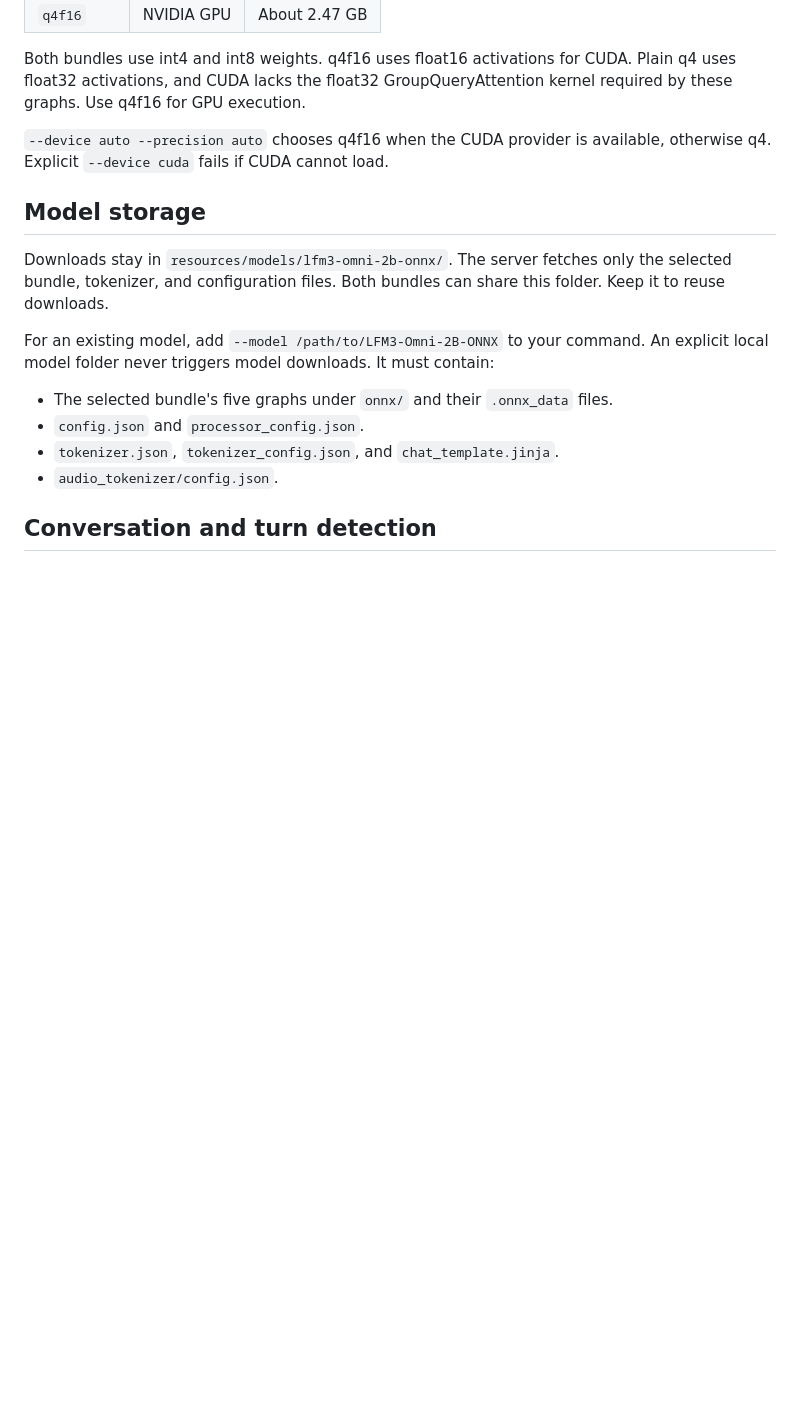
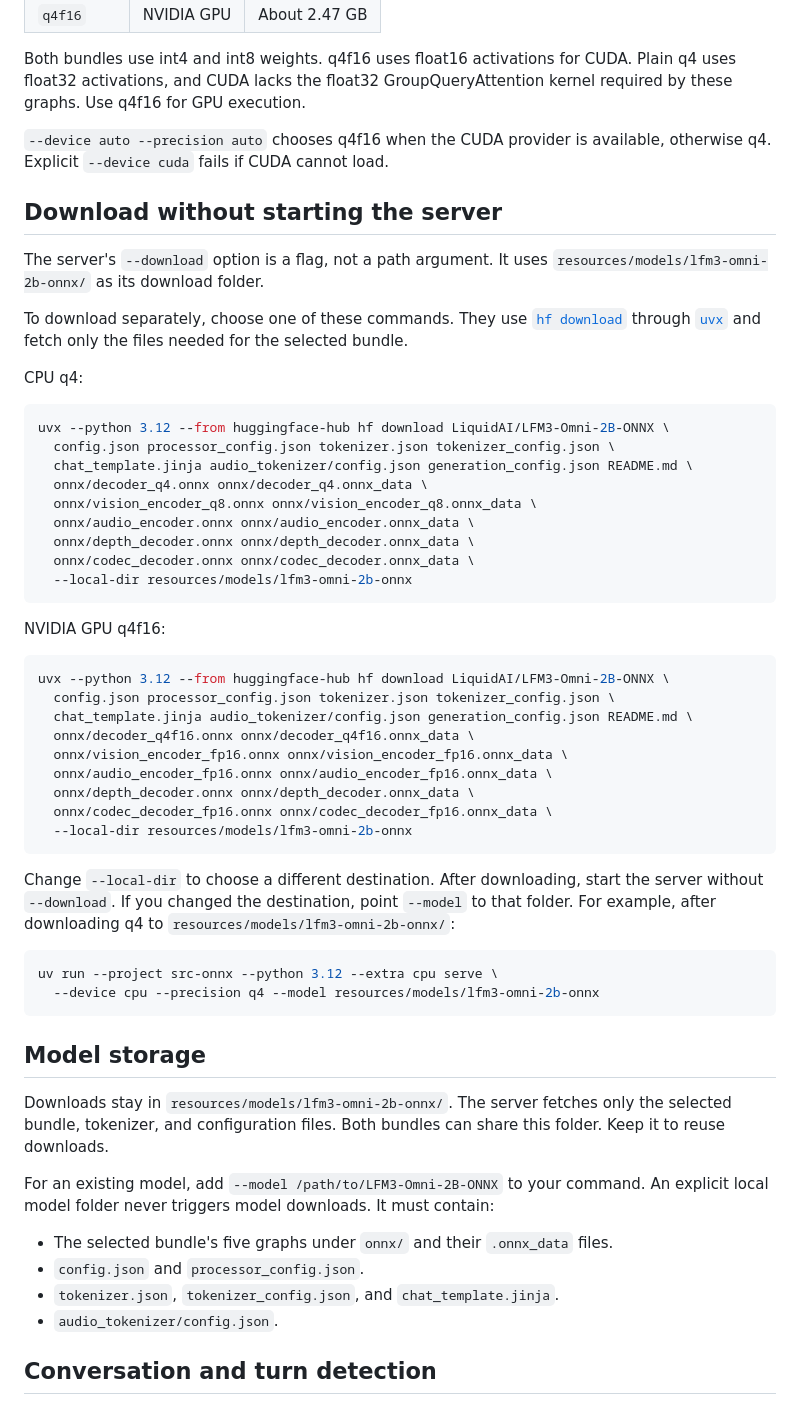
Before and after one commit to HMDRAMS-DEV/lfm3-chat, a Markdown page: src-onnx/README.md, the part around the change. Rendered like a GitHub page; blank space fills up the shorter version.

Commit message:
Add download instructions for ONNX weights and update README

````diff
--- a/src-onnx/README.md
+++ b/src-onnx/README.md
@@ -53,6 +53,54 @@ kernel required by these graphs. Use q4f16 for GPU execution.
 
 `--device auto --precision auto` chooses q4f16 when the CUDA provider is available,
 otherwise q4. Explicit `--device cuda` fails if CUDA cannot load.
+
+## Download without starting the server
+
+The server's `--download` option is a flag, not a path argument. It uses
+`resources/models/lfm3-omni-2b-onnx/` as its download folder.
+
+To download separately, choose one of these commands. They use
+[`hf download`](https://huggingface.co/docs/huggingface_hub/guides/cli#download-files)
+through [`uvx`](https://docs.astral.sh/uv/guides/tools/) and fetch only the files
+needed for the selected bundle.
+
+CPU q4:
+
+```sh
+uvx --python 3.12 --from huggingface-hub hf download LiquidAI/LFM3-Omni-2B-ONNX \
+  config.json processor_config.json tokenizer.json tokenizer_config.json \
+  chat_template.jinja audio_tokenizer/config.json generation_config.json README.md \
+  onnx/decoder_q4.onnx onnx/decoder_q4.onnx_data \
+  onnx/vision_encoder_q8.onnx onnx/vision_encoder_q8.onnx_data \
+  onnx/audio_encoder.onnx onnx/audio_encoder.onnx_data \
+  onnx/depth_decoder.onnx onnx/depth_decoder.onnx_data \
+  onnx/codec_decoder.onnx onnx/codec_decoder.onnx_data \
+  --local-dir resources/models/lfm3-omni-2b-onnx
+```
+
+NVIDIA GPU q4f16:
+
+```sh
+uvx --python 3.12 --from huggingface-hub hf download LiquidAI/LFM3-Omni-2B-ONNX \
+  config.json processor_config.json tokenizer.json tokenizer_config.json \
+  chat_template.jinja audio_tokenizer/config.json generation_config.json README.md \
+  onnx/decoder_q4f16.onnx onnx/decoder_q4f16.onnx_data \
+  onnx/vision_encoder_fp16.onnx onnx/vision_encoder_fp16.onnx_data \
+  onnx/audio_encoder_fp16.onnx onnx/audio_encoder_fp16.onnx_data \
+  onnx/depth_decoder.onnx onnx/depth_decoder.onnx_data \
+  onnx/codec_decoder_fp16.onnx onnx/codec_decoder_fp16.onnx_data \
+  --local-dir resources/models/lfm3-omni-2b-onnx
+```
+
+Change `--local-dir` to choose a different destination. After downloading,
+start the server without `--download`. If you changed the destination, point
+`--model` to that folder. For example, after downloading q4 to
+`resources/models/lfm3-omni-2b-onnx/`:
+
+```sh
+uv run --project src-onnx --python 3.12 --extra cpu serve \
+  --device cpu --precision q4 --model resources/models/lfm3-omni-2b-onnx
+```
 
 ## Model storage
 
````
Also changed, not shown: README.md (+10 -7 lines).
